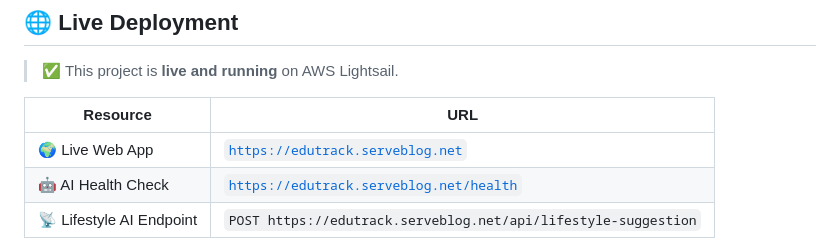
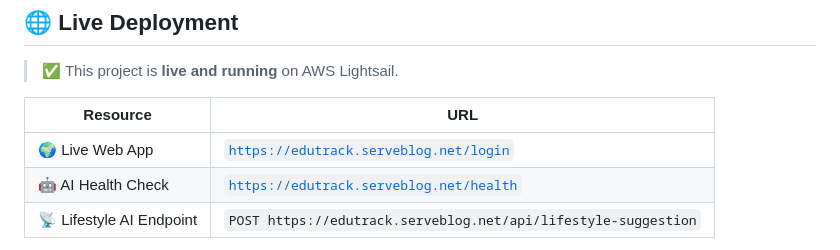
Before and after one commit to Reno-Aosp/Edutrack-Web-App, a Markdown page: README.md, the part around the change. Drawn GitHub-style.

```diff
--- a/README.md
+++ b/README.md
@@ -10,7 +10,7 @@ A full-stack academic management platform with a **built-in AI Lifestyle Suggest
 
 | Resource | URL |
 |---|---|
-| 🌍 Live Web App | [`https://edutrack.serveblog.net`](https://edutrack.serveblog.net/login) |
+| 🌍 Live Web App | [`https://edutrack.serveblog.net/login`](https://edutrack.serveblog.net/login) |
 | 🤖 AI Health Check | [`https://edutrack.serveblog.net/health`](https://edutrack.serveblog.net/health) |
 | 📡 Lifestyle AI Endpoint | `POST https://edutrack.serveblog.net/api/lifestyle-suggestion` |
 
```
